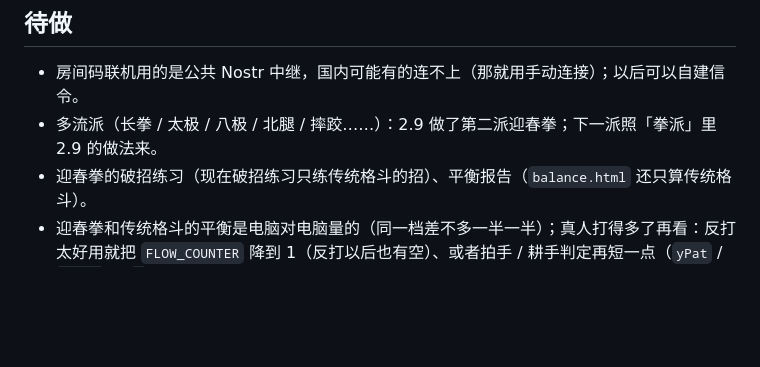
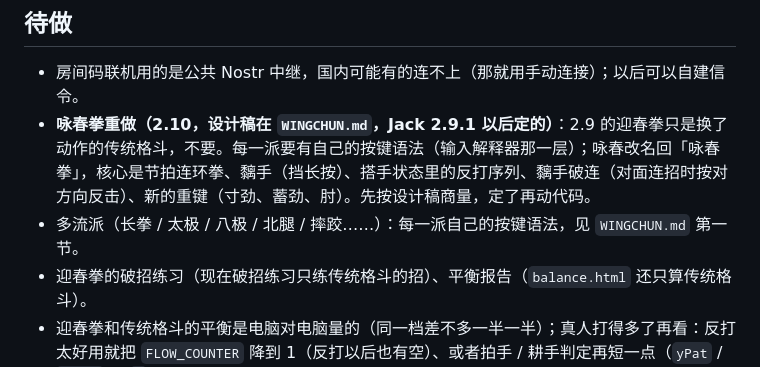
Before and after one commit to JaX1ng/Modou, a Markdown page: src/NOTES.md, the part around the change. GitHub-like rendering; blank space fills up the shorter version.

Commit message:
咏春拳设计稿（WINGCHUN.md）：2.10 要做的，先商量再动代码
Co-Authored-By: Claude Fable 5.1 <noreply@anthropic.com>
Claude-Session: https://claude.ai/code/session_016jR12Kw4V6VnQxnxndDbKL

```diff
--- a/src/NOTES.md
+++ b/src/NOTES.md
@@ -659,7 +659,8 @@ Jack（2.7.1）：代码上可以保留铺垫 —— 以后还会做更多和这
 ## 待做
 
 - 房间码联机用的是公共 Nostr 中继，国内可能有的连不上（那就用手动连接）；以后可以自建信令。
-- 多流派（长拳 / 太极 / 八极 / 北腿 / 摔跤……）：2.9 做了第二派迎春拳；下一派照「拳派」里 2.9 的做法来。
+- **咏春拳重做（2.10，设计稿在 `WINGCHUN.md`，Jack 2.9.1 以后定的）**：2.9 的迎春拳只是换了动作的传统格斗，不要。每一派要有自己的按键语法（输入解释器那一层）；咏春改名回「咏春拳」，核心是节拍连环拳、黐手（挡长按）、搭手状态里的反打序列、黐手破连（对面连招时按对方向反击）、新的重键（寸劲、蓄劲、肘）。先按设计稿商量，定了再动代码。
+- 多流派（长拳 / 太极 / 八极 / 北腿 / 摔跤……）：每一派自己的按键语法，见 `WINGCHUN.md` 第一节。
 - 迎春拳的破招练习（现在破招练习只练传统格斗的招）、平衡报告（`balance.html` 还只算传统格斗）。
 - 迎春拳和传统格斗的平衡是电脑对电脑量的（同一档差不多一半一半）；真人打得多了再看：反打太好用就把 `FLOW_COUNTER` 降到 1（反打以后也有空）、或者拍手 / 耕手判定再短一点（`yPat` / `yGaun` 的 `A`）；太难用就反过来。
 - 真人对战里要是觉得「边挡边退」太龟：`BLOCK_WALK` 1.8 → 1.5（见「查平衡」）。
```
Also changed, not shown: src/WINGCHUN.md (added, +148 -0 lines).
